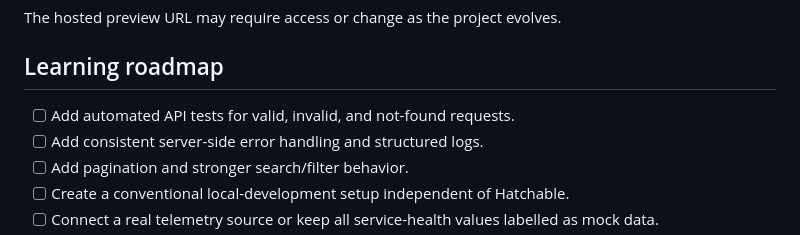
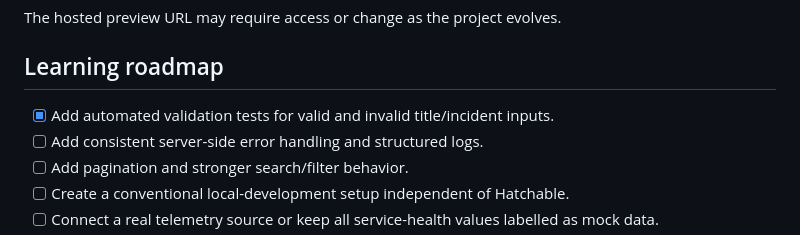
Before and after one commit to jothikapugaz/streamops, a Markdown page: README.md, the part around the change. Rendered like a GitHub page.

Commit message:
Document automated validation tests

```diff
--- a/README.md
+++ b/README.md
@@ -88,7 +88,7 @@ The hosted preview URL may require access or change as the project evolves.
 
 ## Learning roadmap
 
-- [ ] Add automated API tests for valid, invalid, and not-found requests.
+- [x] Add automated validation tests for valid and invalid title/incident inputs.
 - [ ] Add consistent server-side error handling and structured logs.
 - [ ] Add pagination and stronger search/filter behavior.
 - [ ] Create a conventional local-development setup independent of Hatchable.
```
